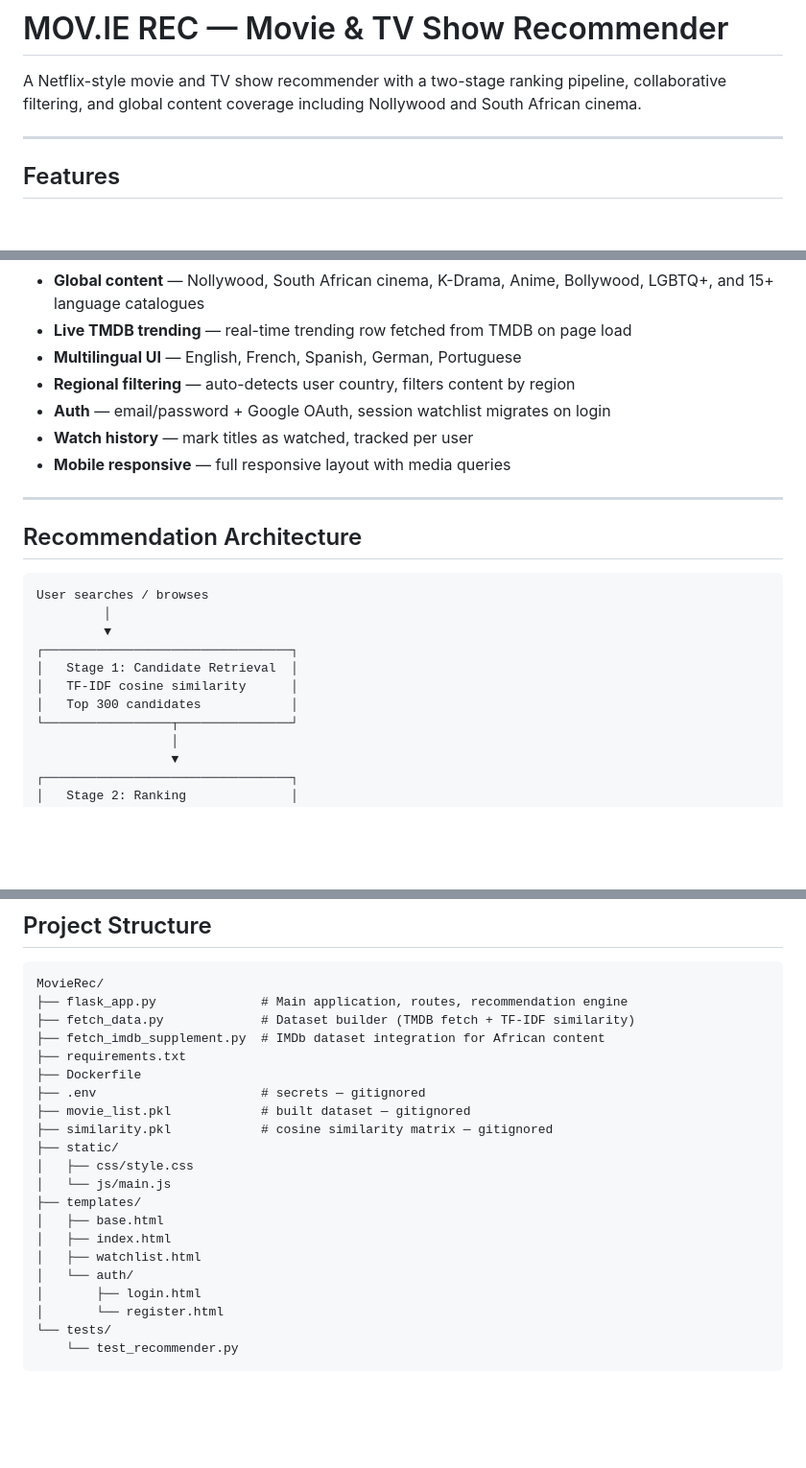
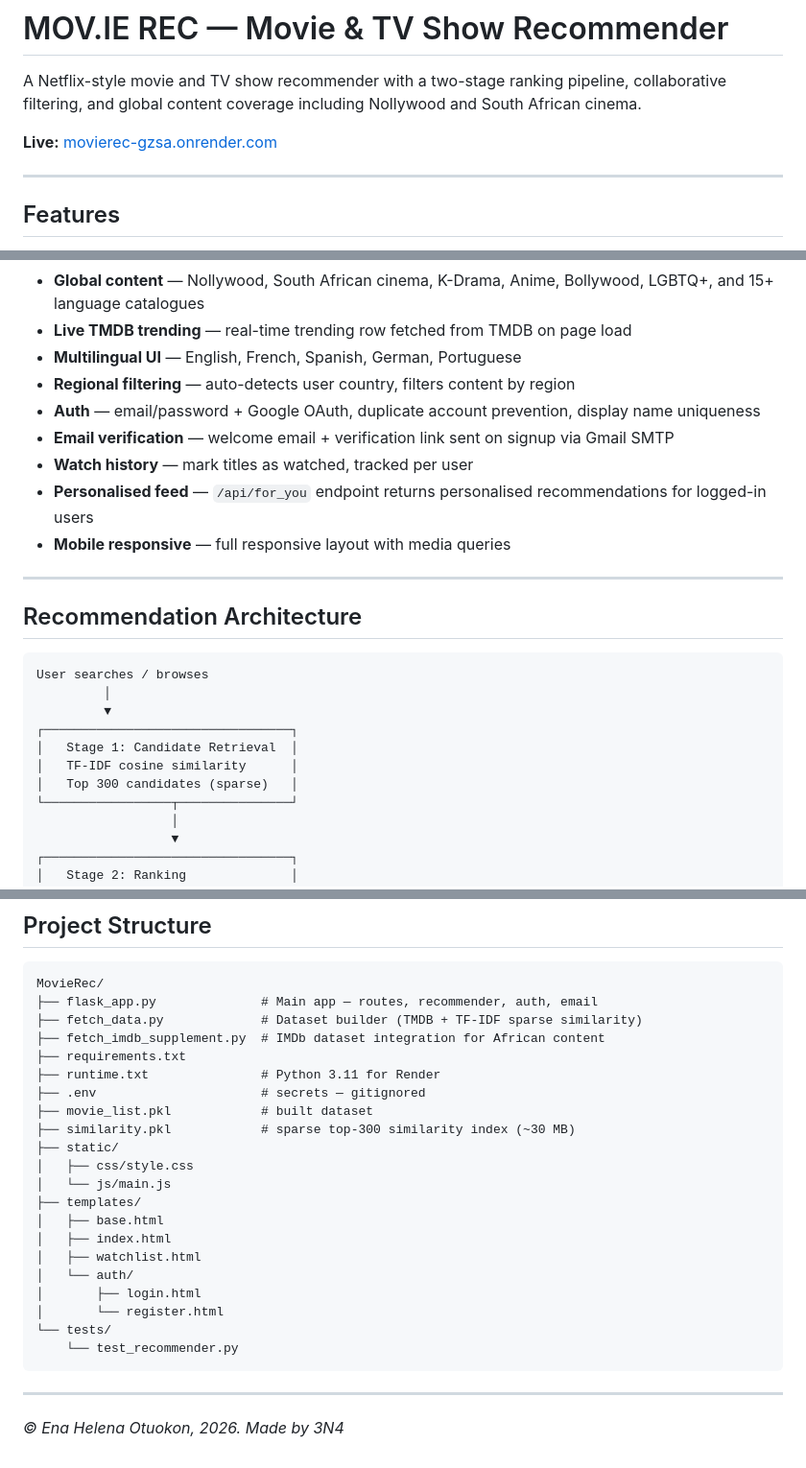
Before and after one commit to helena-byte999/MovieRec, a Markdown page: README.md, 3 parts joined by grey strips. Shown at 96% size. Rendered like a GitHub page; blank space fills up the shorter version.

````diff
--- a/README.md
+++ b/README.md
@@ -1,6 +1,8 @@
 # MOV.IE REC — Movie & TV Show Recommender
 
 A Netflix-style movie and TV show recommender with a two-stage ranking pipeline, collaborative filtering, and global content coverage including Nollywood and South African cinema.
+
+**Live:** [movierec-gzsa.onrender.com](https://movierec-gzsa.onrender.com)
 
 ---
 
@@ -14,8 +16,10 @@ A Netflix-style movie and TV show recommender with a two-stage ranking pipeline,
 - **Live TMDB trending** — real-time trending row fetched from TMDB on page load
 - **Multilingual UI** — English, French, Spanish, German, Portuguese
 - **Regional filtering** — auto-detects user country, filters content by region
-- **Auth** — email/password + Google OAuth, session watchlist migrates on login
+- **Auth** — email/password + Google OAuth, duplicate account prevention, display name uniqueness
+- **Email verification** — welcome email + verification link sent on signup via Gmail SMTP
 - **Watch history** — mark titles as watched, tracked per user
+- **Personalised feed** — `/api/for_you` endpoint returns personalised recommendations for logged-in users
 - **Mobile responsive** — full responsive layout with media queries
 
 ---
@@ -29,7 +33,7 @@ User searches / browses
 ┌─────────────────────────────────┐
 │   Stage 1: Candidate Retrieval  │
 │   TF-IDF cosine similarity      │
-│   Top 300 candidates            │
+│   Top 300 candidates (sparse)   │
 └─────────────────┬───────────────┘
                   │
                   ▼
@@ -164,14 +159,14 @@ python -m pytest tests/ -v
 
 ```
 MovieRec/
-├── flask_app.py              # Main application, routes, recommendation engine
-├── fetch_data.py             # Dataset builder (TMDB fetch + TF-IDF similarity)
+├── flask_app.py              # Main app — routes, recommender, auth, email
+├── fetch_data.py             # Dataset builder (TMDB + TF-IDF sparse similarity)
 ├── fetch_imdb_supplement.py  # IMDb dataset integration for African content
 ├── requirements.txt
-├── Dockerfile
+├── runtime.txt               # Python 3.11 for Render
 ├── .env                      # secrets — gitignored
-├── movie_list.pkl            # built dataset — gitignored
-├── similarity.pkl            # cosine similarity matrix — gitignored
+├── movie_list.pkl            # built dataset
+├── similarity.pkl            # sparse top-300 similarity index (~30 MB)
 ├── static/
 │   ├── css/style.css
 │   └── js/main.js
@@ -185,3 +180,7 @@ MovieRec/
 └── tests/
     └── test_recommender.py
 ```
+
+---
+
+*© Ena Helena Otuokon, 2026. Made by 3N4*
````
Also changed, not shown: other parts of README.md (+14 -23 lines).
